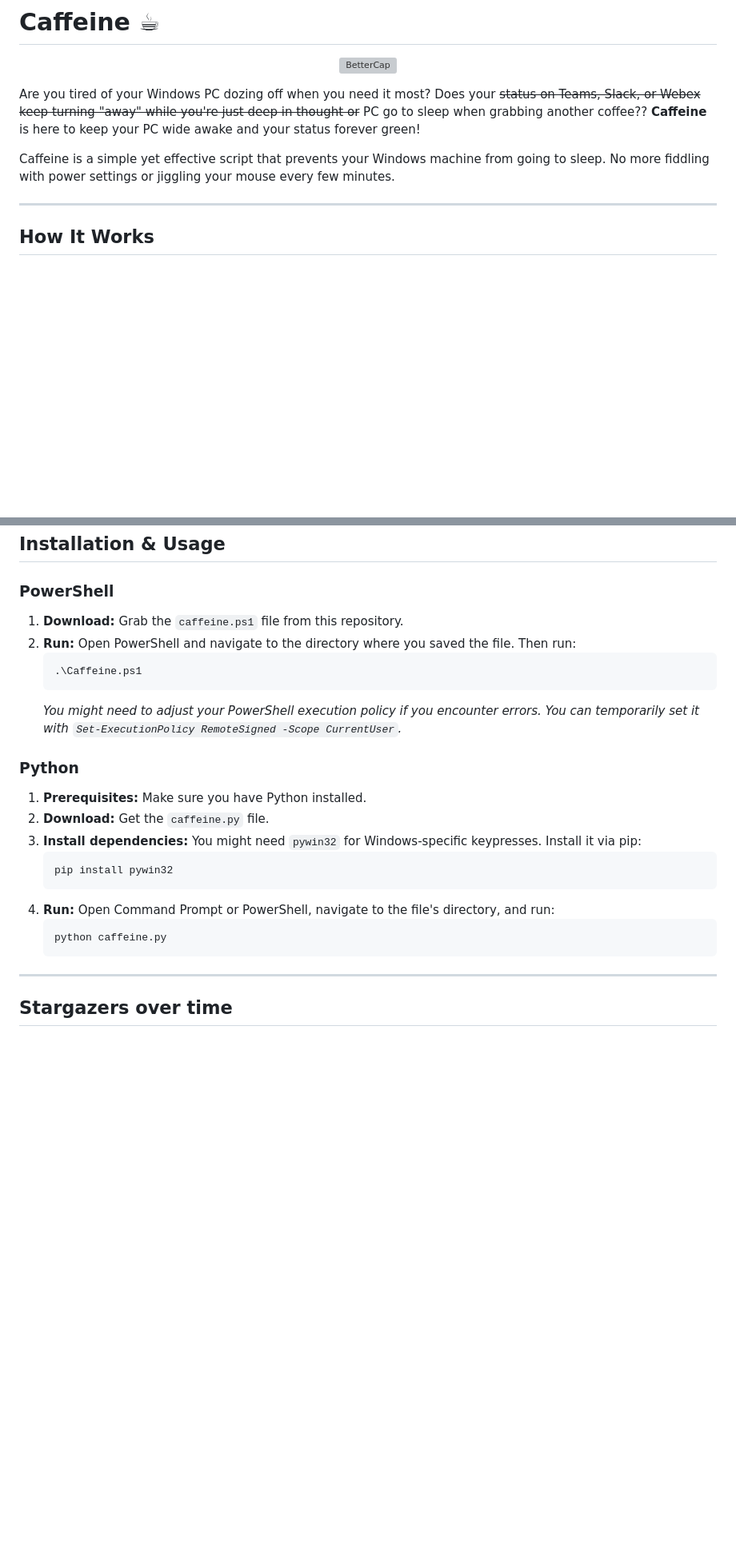
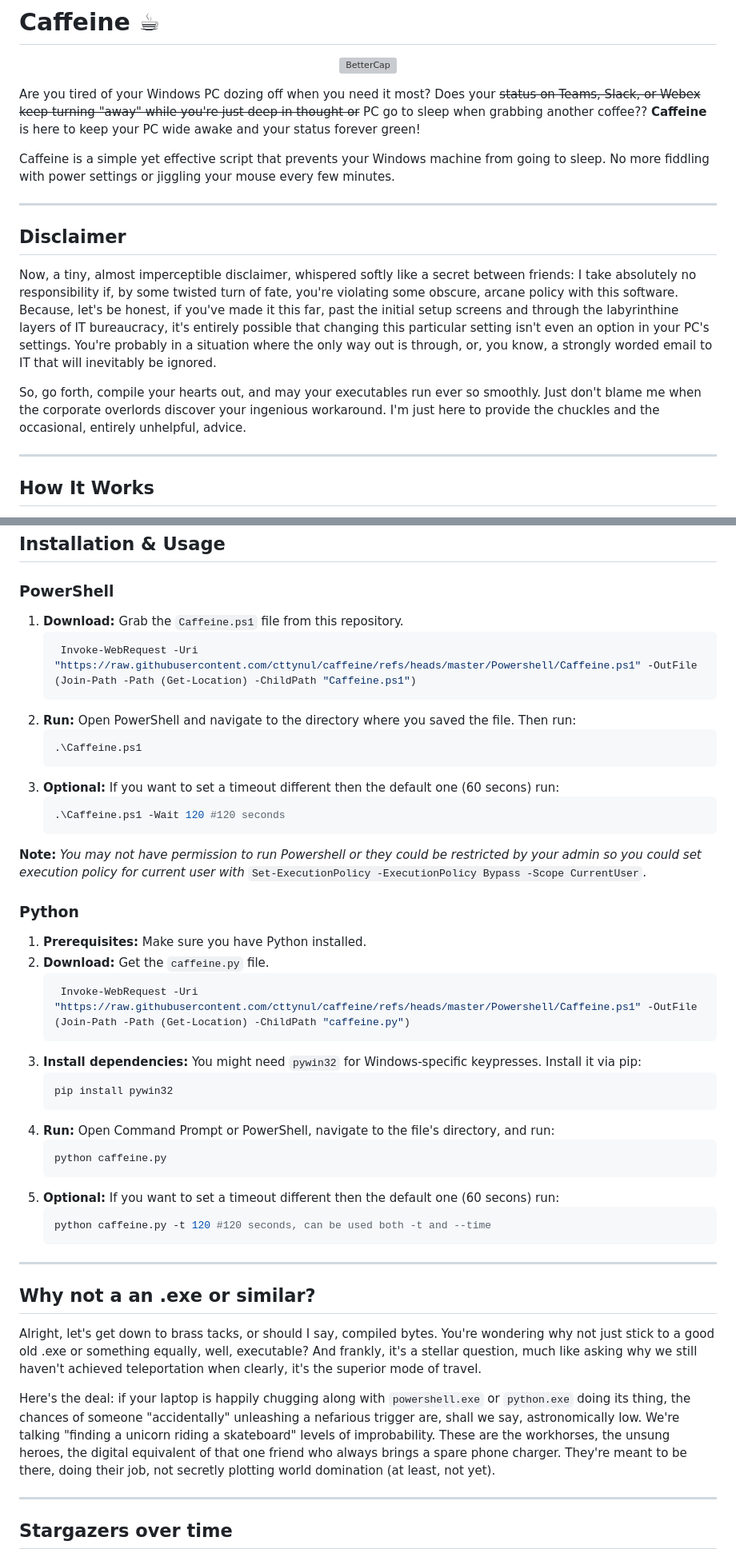
Before and after one commit to cttynul/caffeine, a Markdown page: README.md, 2 parts joined by grey strips. Shown at 80% size. Rendered like a GitHub page; blank space fills up the shorter version; grey boxes are pictures that could not be loaded.

Commit message:
readme, for real

````diff
--- a/README.md
+++ b/README.md
@@ -7,6 +7,14 @@
 Are you tired of your Windows PC dozing off when you need it most? Does your ~~status on Teams, Slack, or Webex keep turning "away" while you're just deep in thought or~~ PC go to sleep when grabbing another coffee?? **Caffeine** is here to keep your PC wide awake and your status forever green!
 
 Caffeine is a simple yet effective script that prevents your Windows machine from going to sleep. No more fiddling with power settings or jiggling your mouse every few minutes.
+
+---
+
+## Disclaimer
+
+Now, a tiny, almost imperceptible disclaimer, whispered softly like a secret between friends: I take absolutely no responsibility if, by some twisted turn of fate, you're violating some obscure, arcane policy with this software. Because, let's be honest, if you've made it this far, past the initial setup screens and through the labyrinthine layers of IT bureaucracy, it's entirely possible that changing this particular setting isn't even an option in your PC's settings. You're probably in a situation where the only way out is through, or, you know, a strongly worded email to IT that will inevitably be ignored.
+
+So, go forth, compile your hearts out, and may your executables run ever so smoothly. Just don't blame me when the corporate overlords discover your ingenious workaround. I'm just here to provide the chuckles and the occasional, entirely unhelpful, advice.
 
 ---
 
@@ -38,17 +46,27 @@ For historical reasons, the original Visual Basic .NET version is still included
 
 ### PowerShell
 
-1.  **Download:** Grab the `caffeine.ps1` file from this repository.
+1.  **Download:** Grab the `Caffeine.ps1` file from this repository.
+    ```powershell
+     Invoke-WebRequest -Uri "https://raw.githubusercontent.com/cttynul/caffeine/refs/heads/master/Powershell/Caffeine.ps1" -OutFile (Join-Path -Path (Get-Location) -ChildPath "Caffeine.ps1")
+    ```
 2.  **Run:** Open PowerShell and navigate to the directory where you saved the file. Then run:
     ```powershell
     .\Caffeine.ps1
     ```
-    *You might need to adjust your PowerShell execution policy if you encounter errors. You can temporarily set it with `Set-ExecutionPolicy RemoteSigned -Scope CurrentUser`.*
+3.  **Optional:** If you want to set a timeout different then the default one (60 secons) run:
+    ```powershell
+    .\Caffeine.ps1 -Wait 120 #120 seconds
+    ```
+**Note:** *You may not have permission to run Powershell or they could be restricted by your admin so you could set execution policy for current user with* `Set-ExecutionPolicy -ExecutionPolicy Bypass -Scope CurrentUser`.
 
 ### Python
 
 1.  **Prerequisites:** Make sure you have Python installed.
 2.  **Download:** Get the `caffeine.py` file.
+    ```powershell
+     Invoke-WebRequest -Uri "https://raw.githubusercontent.com/cttynul/caffeine/refs/heads/master/Powershell/Caffeine.ps1" -OutFile (Join-Path -Path (Get-Location) -ChildPath "caffeine.py")
+    ```
 3.  **Install dependencies:** You might need `pywin32` for Windows-specific keypresses. Install it via pip:
     ```bash
     pip install pywin32
@@ -57,6 +75,16 @@ For historical reasons, the original Visual Basic .NET version is still included
     ```bash
     python caffeine.py
     ```
+5.  **Optional:** If you want to set a timeout different then the default one (60 secons) run:
+    ```bash
+    python caffeine.py -t 120 #120 seconds, can be used both -t and --time
+    ```
+---
+
+## Why not a an .exe or similar?
+Alright, let's get down to brass tacks, or should I say, compiled bytes. You're wondering why not just stick to a good old .exe or something equally, well, executable? And frankly, it's a stellar question, much like asking why we still haven't achieved teleportation when clearly, it's the superior mode of travel.
+
+Here's the deal: if your laptop is happily chugging along with `powershell.exe` or `python.exe` doing its thing, the chances of someone "accidentally" unleashing a nefarious trigger are, shall we say, astronomically low. We're talking "finding a unicorn riding a skateboard" levels of improbability. These are the workhorses, the unsung heroes, the digital equivalent of that one friend who always brings a spare phone charger. They're meant to be there, doing their job, not secretly plotting world domination (at least, not yet).
 
 ---
 
````
